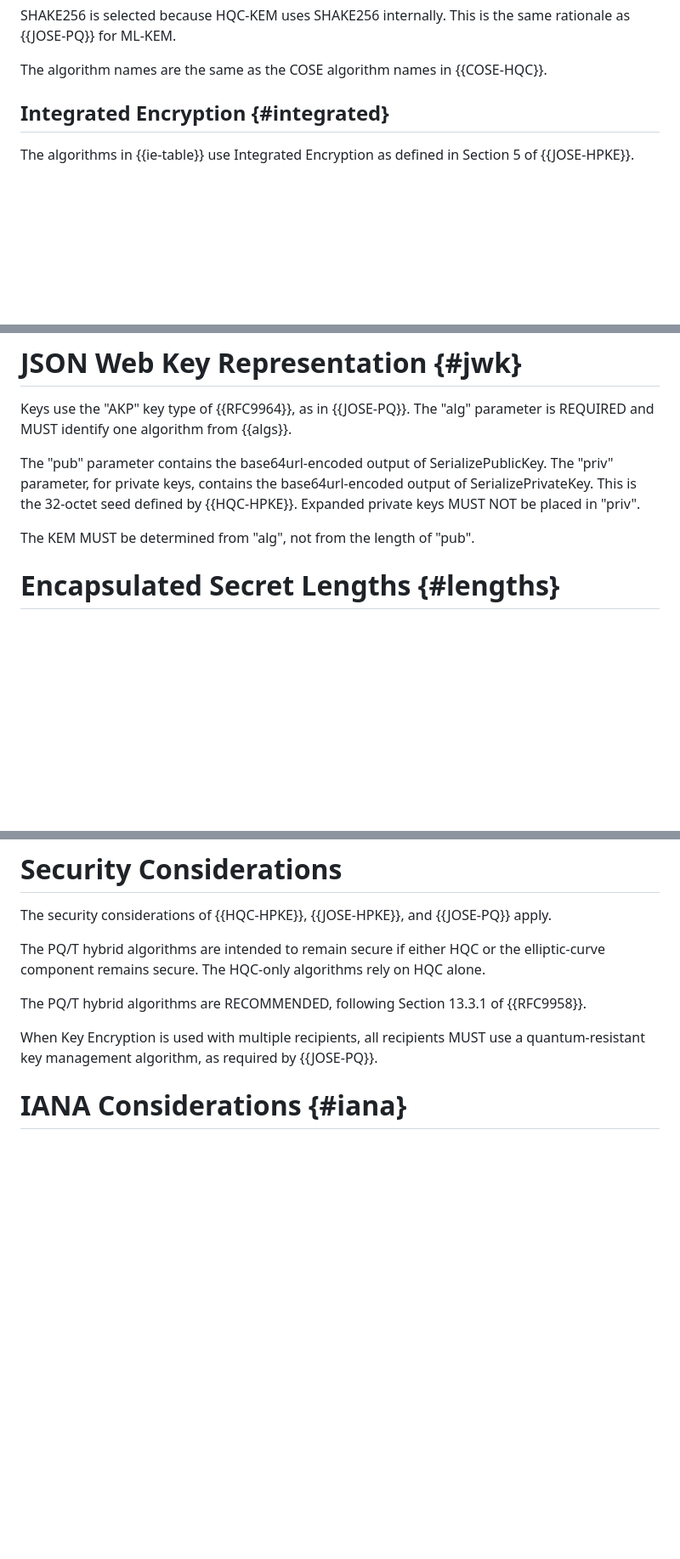
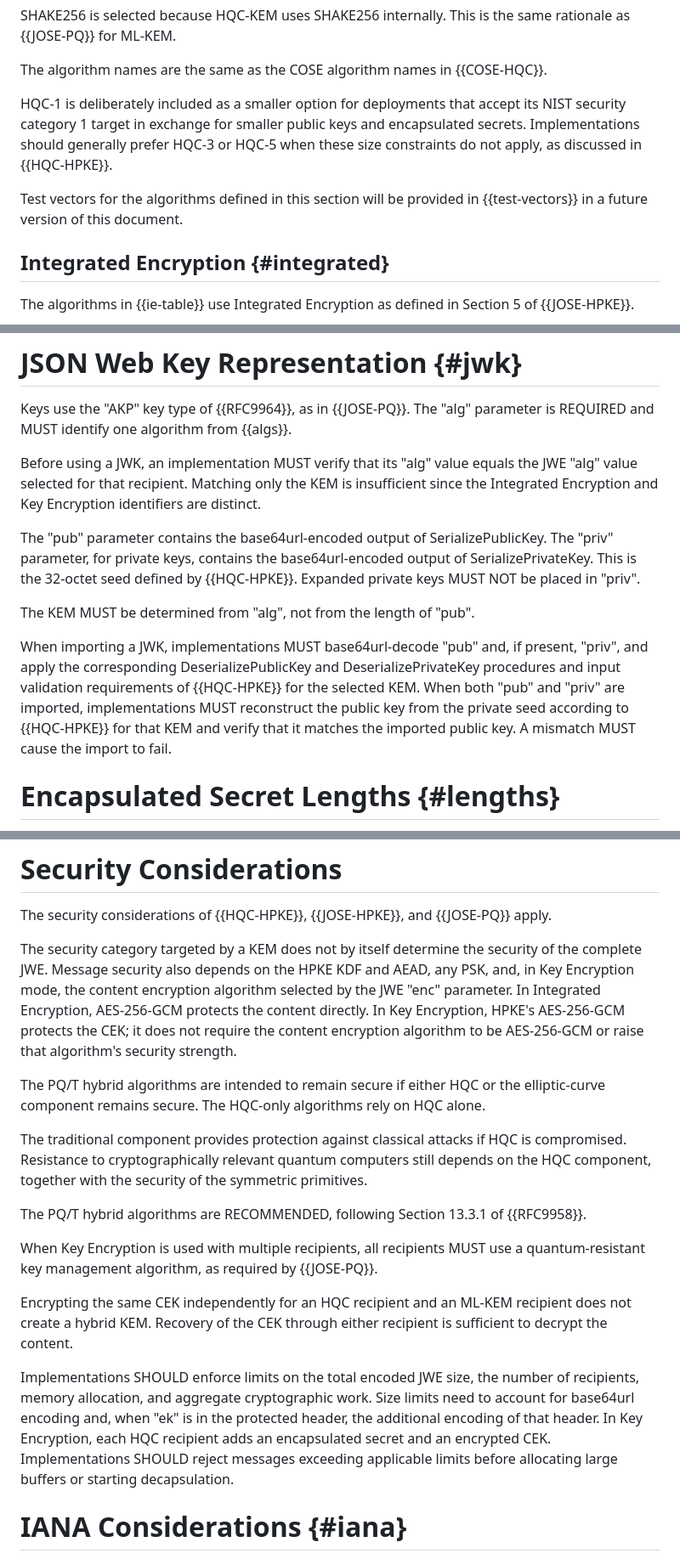
Before and after one commit to tireddy2/jose-hpke-hqc2, a Markdown page: draft-reddy-jose-hpke-hqc.md, 3 parts joined by grey strips. Shown at 85% size. Rendered like a GitHub page; blank space fills up the shorter version.

Commit message:
Minor review comments

```diff
--- a/draft-reddy-jose-hpke-hqc.md
+++ b/draft-reddy-jose-hpke-hqc.md
@@ -92,6 +99,15 @@ is the same rationale as {{JOSE-PQ}} for ML-KEM.
 
 The algorithm names are the same as the COSE algorithm names in
 {{COSE-HQC}}.
+
+HQC-1 is deliberately included as a smaller option for deployments
+that accept its NIST security category 1 target in exchange for
+smaller public keys and encapsulated secrets. Implementations should
+generally prefer HQC-3 or HQC-5 when these size constraints do not
+apply, as discussed in {{HQC-HPKE}}.
+
+Test vectors for the algorithms defined in this section will be
+provided in {{test-vectors}} in a future version of this document.
 
 ## Integrated Encryption {#integrated}
 
@@ -129,6 +145,11 @@ Keys use the "AKP" key type of {{RFC9964}}, as in {{JOSE-PQ}}. The
 "alg" parameter is REQUIRED and MUST identify one algorithm from
 {{algs}}.
 
+Before using a JWK, an implementation MUST verify that its "alg"
+value equals the JWE "alg" value selected for that recipient. Matching
+only the KEM is insufficient since the Integrated Encryption and Key
+Encryption identifiers are distinct.
+
 The "pub" parameter contains the base64url-encoded output of
 SerializePublicKey. The "priv" parameter, for private keys, contains
 the base64url-encoded output of SerializePrivateKey. This is the
@@ -136,6 +157,15 @@ the base64url-encoded output of SerializePrivateKey. This is the
 be placed in "priv".
 
 The KEM MUST be determined from "alg", not from the length of "pub".
+
+When importing a JWK, implementations MUST base64url-decode "pub"
+and, if present, "priv", and apply the corresponding
+DeserializePublicKey and DeserializePrivateKey procedures and input
+validation requirements of {{HQC-HPKE}} for the selected KEM. When
+both "pub" and "priv" are imported, implementations MUST reconstruct
+the public key from the private seed according to {{HQC-HPKE}} for
+that KEM and verify that it matches the imported public key. A
+mismatch MUST cause the import to fail.
 
 # Encapsulated Secret Lengths {#lengths}
 
@@ -160,9 +190,23 @@ encapsulated secret of the wrong length before decapsulation.
 The security considerations of {{HQC-HPKE}}, {{JOSE-HPKE}}, and
 {{JOSE-PQ}} apply.
 
+The security category targeted by a KEM does not by itself determine
+the security of the complete JWE. Message security also depends on
+the HPKE KDF and AEAD, any PSK, and, in Key Encryption mode, the
+content encryption algorithm selected by the JWE "enc" parameter.
+In Integrated Encryption, AES-256-GCM protects the content directly.
+In Key Encryption, HPKE's AES-256-GCM protects the CEK; it does not
+require the content encryption algorithm to be AES-256-GCM or raise
+that algorithm's security strength.
+
 The PQ/T hybrid algorithms are intended to remain secure if either
 HQC or the elliptic-curve component remains secure. The HQC-only
 algorithms rely on HQC alone.
+
+The traditional component provides protection against classical
+attacks if HQC is compromised. Resistance to cryptographically
+relevant quantum computers still depends on the HQC component,
+together with the security of the symmetric primitives.
 
 The PQ/T hybrid algorithms are RECOMMENDED, following Section 13.3.1
 of {{RFC9958}}.
@@ -170,6 +214,19 @@ of {{RFC9958}}.
 When Key Encryption is used with multiple recipients, all recipients
 MUST use a quantum-resistant key management algorithm, as required by
 {{JOSE-PQ}}.
+
+Encrypting the same CEK independently for an HQC recipient and an
+ML-KEM recipient does not create a hybrid KEM. Recovery of the CEK
+through either recipient is sufficient to decrypt the content.
+
+Implementations SHOULD enforce limits on the total encoded JWE size,
+the number of recipients, memory allocation, and aggregate
+cryptographic work. Size limits need to account for base64url
+encoding and, when "ek" is in the protected header, the additional
+encoding of that header. In Key Encryption, each HQC recipient adds
+an encapsulated secret and an encrypted CEK. Implementations SHOULD
+reject messages exceeding applicable limits before allocating large
+buffers or starting decapsulation.
 
 # IANA Considerations {#iana}
 
```
Also changed, not shown: other parts of draft-reddy-jose-hpke-hqc.md (+12 -0 lines).
